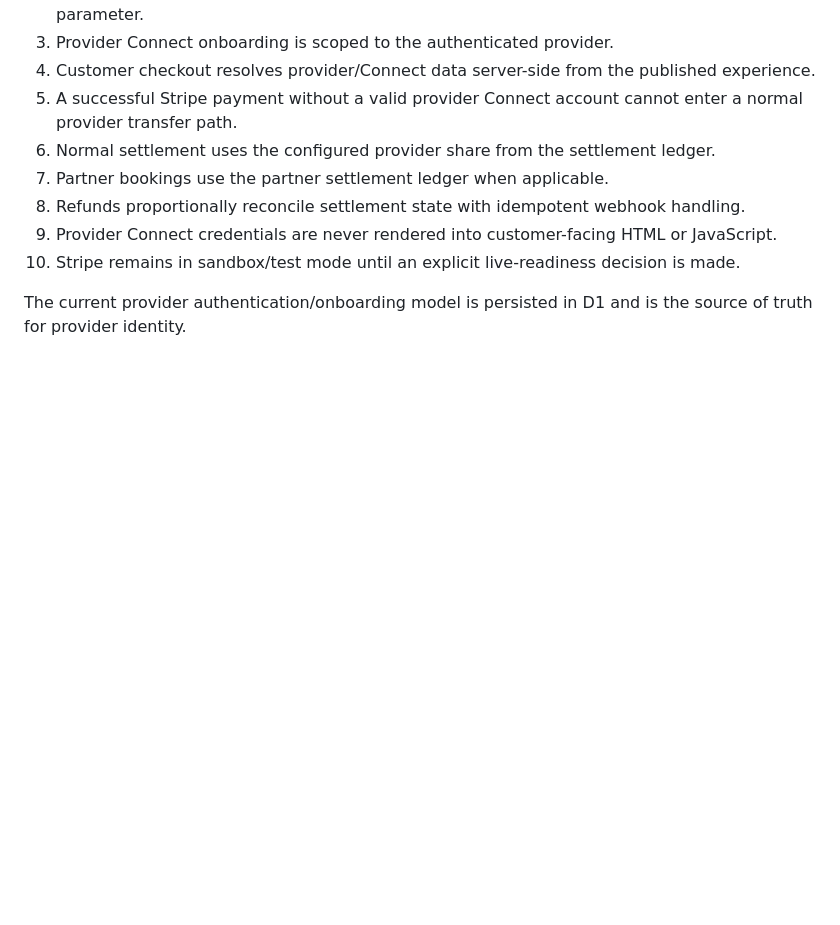
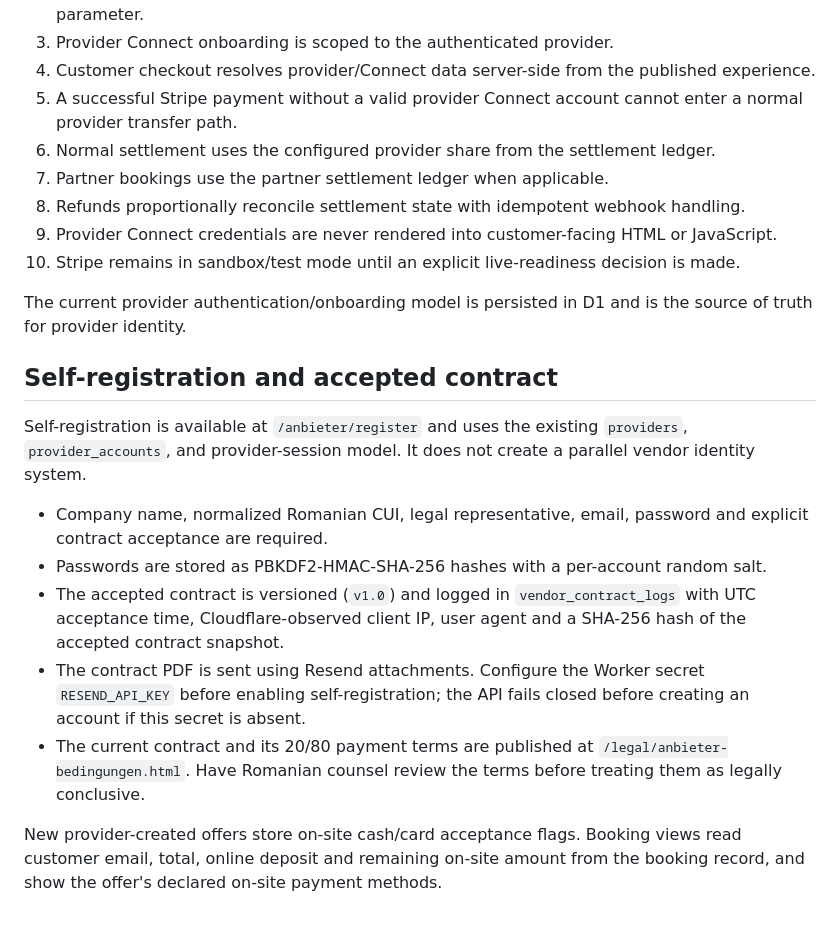
Before and after one commit to nasti8311-dot/getlocalis, a Markdown page: provider-account-policy.md, the part around the change. Drawn GitHub-style; blank space fills up the shorter version.

Commit message:
Document provider registration, contract audit log, and PDF mail requirements

```diff
--- a/provider-account-policy.md
+++ b/provider-account-policy.md
@@ -61,3 +61,14 @@ Provider login additionally requires the provider authentication tables from mig
 10. Stripe remains in sandbox/test mode until an explicit live-readiness decision is made.
 
 The current provider authentication/onboarding model is persisted in D1 and is the source of truth for provider identity.
+## Self-registration and accepted contract
+
+Self-registration is available at `/anbieter/register` and uses the existing `providers`, `provider_accounts`, and provider-session model. It does not create a parallel vendor identity system.
+
+- Company name, normalized Romanian CUI, legal representative, email, password and explicit contract acceptance are required.
+- Passwords are stored as PBKDF2-HMAC-SHA-256 hashes with a per-account random salt.
+- The accepted contract is versioned (`v1.0`) and logged in `vendor_contract_logs` with UTC acceptance time, Cloudflare-observed client IP, user agent and a SHA-256 hash of the accepted contract snapshot.
+- The contract PDF is sent using Resend attachments. Configure the Worker secret `RESEND_API_KEY` before enabling self-registration; the API fails closed before creating an account if this secret is absent.
+- The current contract and its 20/80 payment terms are published at `/legal/anbieter-bedingungen.html`. Have Romanian counsel review the terms before treating them as legally conclusive.
+
+New provider-created offers store on-site cash/card acceptance flags. Booking views read customer email, total, online deposit and remaining on-site amount from the booking record, and show the offer's declared on-site payment methods.
```
